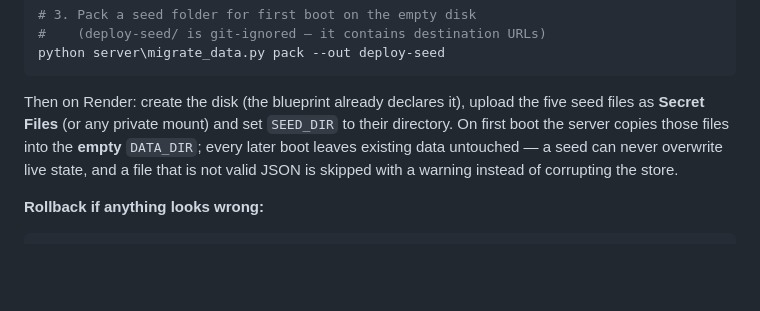
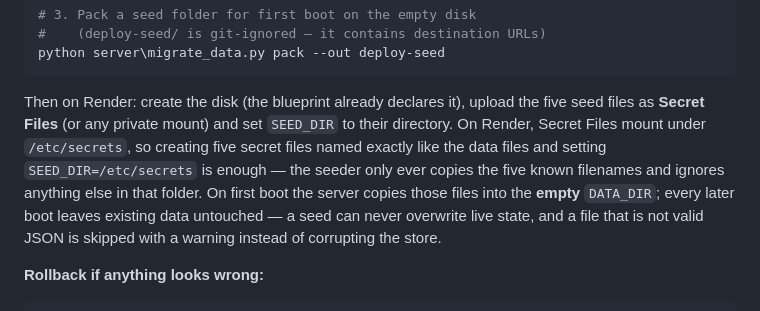
Before and after one commit to splixexe77/splix-project, a Markdown page: server/README.md, the part around the change. Rendered like a GitHub page; blank space fills up the shorter version.

Commit message:
docs: make Render Secret Files SEED_DIR guidance explicit (/etc/secrets)

```diff
--- a/server/README.md
+++ b/server/README.md
@@ -420,7 +420,11 @@ python server\migrate_data.py pack --out deploy-seed
 
 Then on Render: create the disk (the blueprint already declares it),
 upload the five seed files as **Secret Files** (or any private mount)
-and set `SEED_DIR` to their directory. On first boot the server copies
+and set `SEED_DIR` to their directory.  On Render, Secret Files mount
+under `/etc/secrets`, so creating five secret files named exactly like
+the data files and setting `SEED_DIR=/etc/secrets` is enough — the
+seeder only ever copies the five known filenames and ignores anything
+else in that folder.  On first boot the server copies
 those files into the **empty** `DATA_DIR`; every later boot leaves
 existing data untouched — a seed can never overwrite live state, and a
 file that is not valid JSON is skipped with a warning instead of
```
Also changed, not shown: README.md (+3 -2 lines).
